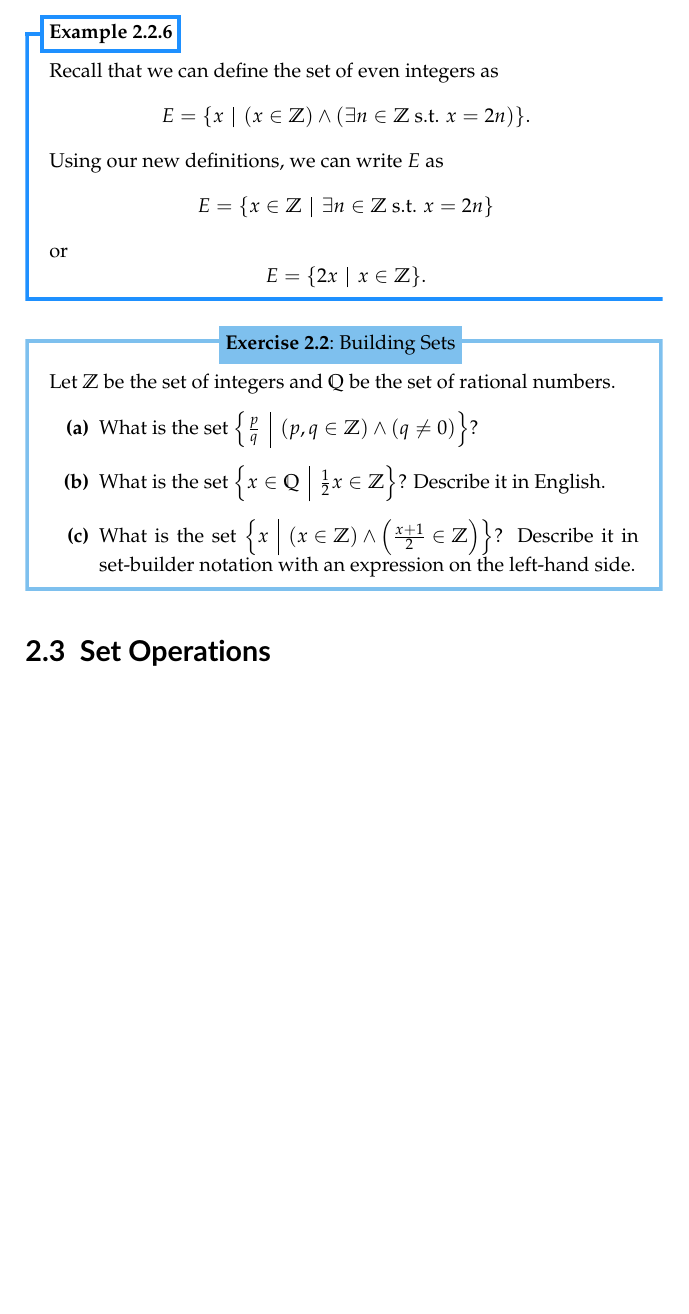
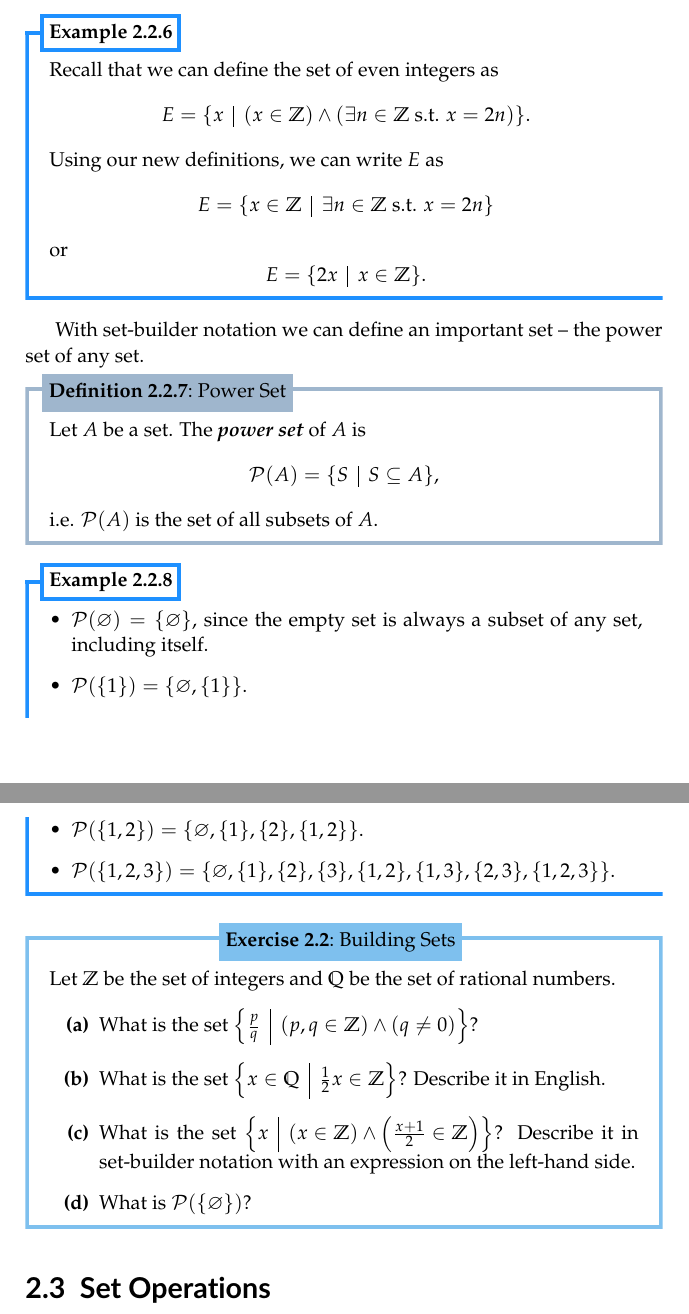
Before and after one commit to PhotonicGluon/NZQRC-Book, a LaTeX book (book/book.tex, which reads book/part-0/sets.tex): part of page 5 of 6 before the commit and two parts of pages 5 and 6 of 6 after it, the two joined at a grey line, cut so that both start at the same text, the shorter picture padded with empty space. Compiled offline with pdfLaTeX.

Commit message:
Add power set to section 2.2 (set-builder notation)

```diff
--- a/book/part-0/sets.tex
+++ b/book/part-0/sets.tex
@@ -163,16 +163,34 @@ There is one more useful variant of set-builder notation -- one where we can hav
     \]
 \end{example}
 
+With set-builder notation we can define an important set -- the power set of any set.
+
+\begin{definition}[Power Set]
+    Let $A$ be a set. The \term{power set}\index{power set} of $A$ is
+    \[
+        \Power{A} = \{S \vert S \subseteq A\},
+    \]
+    i.e. $\Power{A}$ is the set of all subsets of $A$.
+\end{definition}
+
+\begin{example}
+    \begin{itemize}[leftmargin=*]
+        \item $\Power{\emptyset} = \{\emptyset\}$, since the empty set is always a subset of any set, including itself.
+        \item $\Power{\{1\}} = \{\emptyset, \{1\}\}$.
+        \item $\Power{\{1, 2\}} = \{\emptyset, \{1\}, \{2\}, \{1, 2\}\}$.
+        \item $\Power{\{1, 2, 3\}} = \{\emptyset, \{1\}, \{2\}, \{3\}, \{1, 2\}, \{1, 3\}, \{2, 3\}, \{1, 2, 3\}\}$.
+    \end{itemize}
+\end{example}
+
 \begin{exercise}[Building Sets]
     Let $\Z$ be the set of integers and $\Q$ be the set of rational numbers.
     \begin{partquestions}{\alph*}
         \item What is the set $\left\{\frac pq \vert (p, q \in \Z) \land (q \neq 0)\right\}$?
         \item What is the set $\left\{x \in \Q \vert \frac12 x \in \Z\right\}$? Describe it in English.
         \item What is the set $\left\{x \vert (x \in \Z) \land \left(\frac{x+1}{2} \in \Z\right)\right\}$? Describe it in set-builder notation with an expression on the left-hand side.
+        \item What is $\Power{\{\emptyset\}}$?
     \end{partquestions}
 \end{exercise}
-
-% Introduce set-builder notation and infinite sets
 
 \section{Set Operations}
 TODO: ADD
```
Also changed, not shown: book/part-0/exercise-solutions/sets.tex (+1 -0 lines), symbols.tex (+8 -5 lines).
